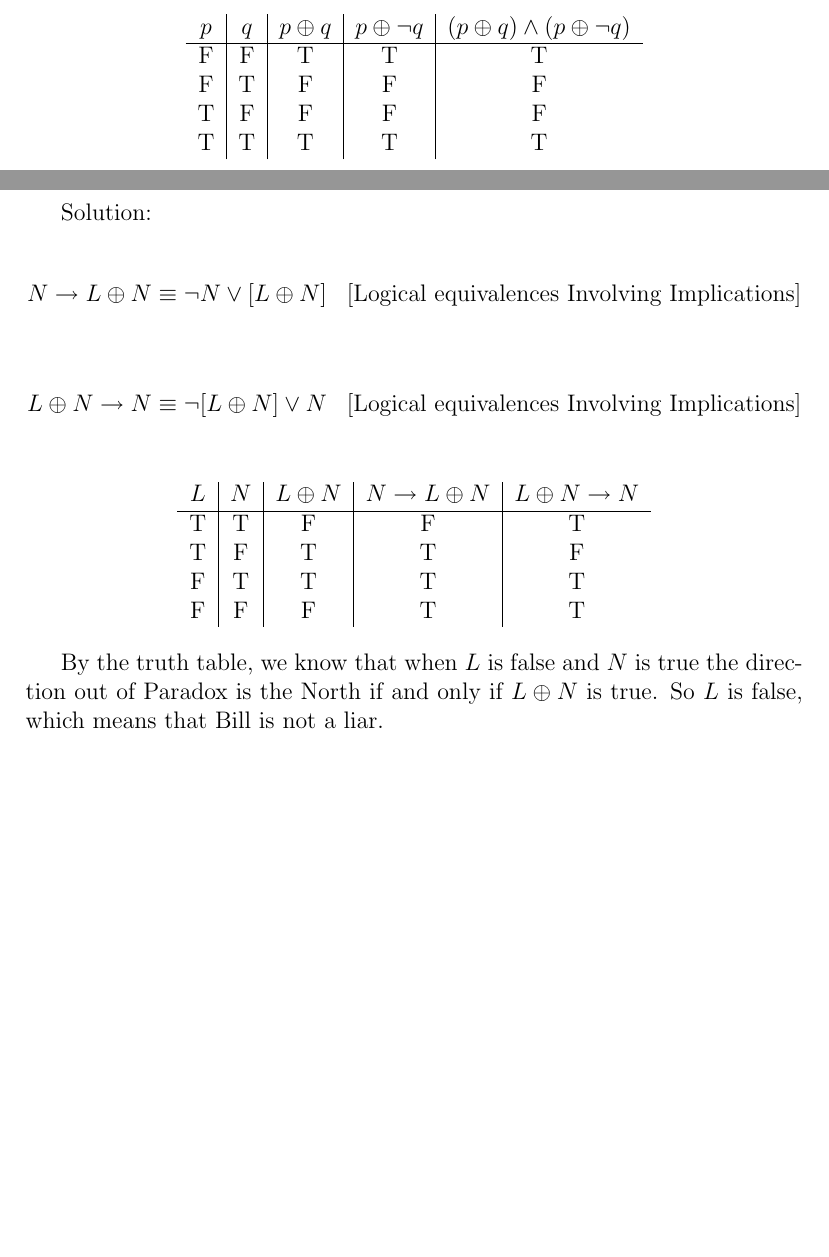
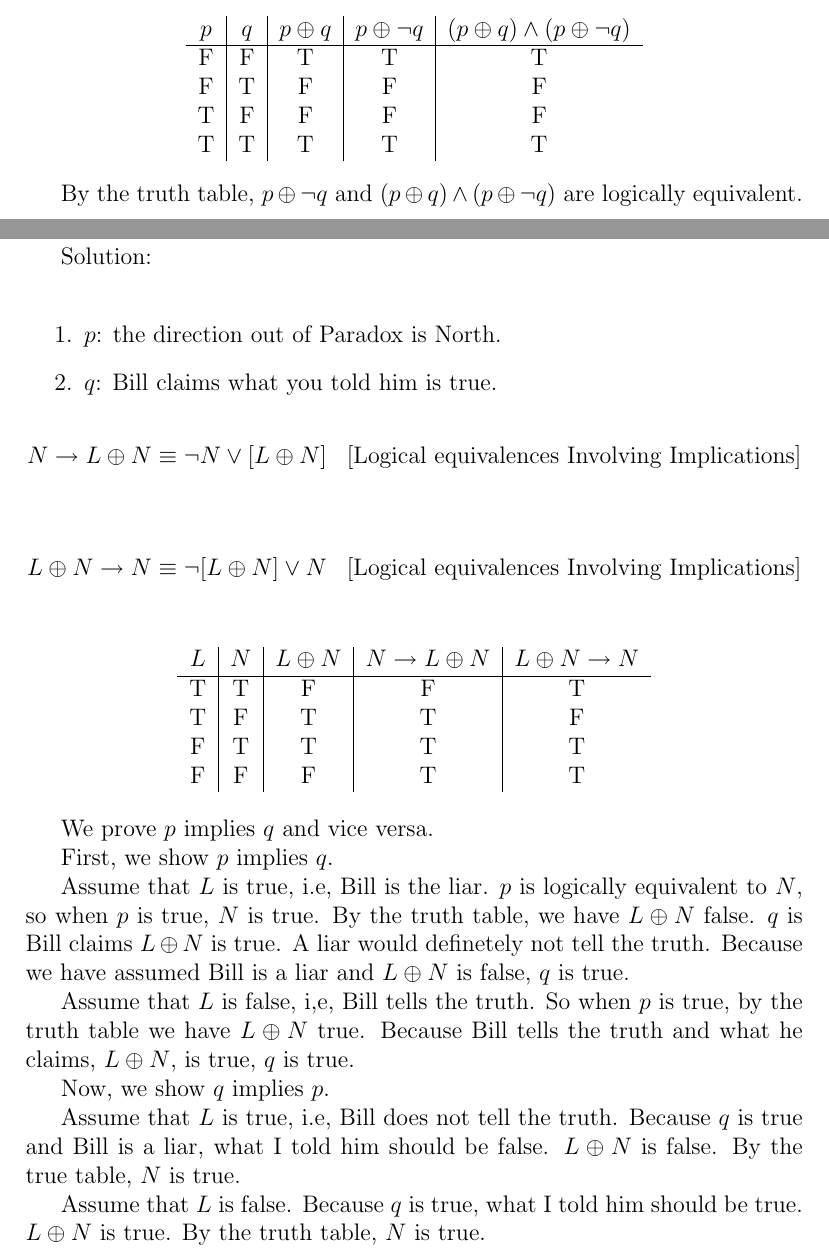
Before and after one commit to shawnkarber/cs330, a LaTeX document (14Fall330HW01.tex): two parts of pages 2 and 5 of 7 before the commit and two parts of pages 2 and 6 of 9 after it, joined at a grey line, cut so that both start at the same text, the shorter picture padded with empty space. The pictures show the PDF file 14Fall330HW01.pdf that the author committed with the source.

Commit message:
Modifications on question 9

```diff
--- a/14Fall330HW01.tex
+++ b/14Fall330HW01.tex
@@ -60,6 +60,9 @@ T & T & T & T & T \\
 \end{tabular}
 \end{center}
 
+By the truth table, $p \oplus \lnot q$ and $(p\oplus q)\land(p\oplus \lnot q)$ are logically equivalent.
+\newpage
+
 6. Rosen, Section 1.2: Exercise 18
 
 \indent Solution:\\
@@ -67,13 +70,14 @@ T & T & T & T & T \\
 \item \label{Jas} $p$: Jasmine attends the party.
 \item \label{Sam} $q$: Samir attends the party.
 \item \label{Kan} $r$: Kanti attends the party.
-\item \label{JasAndSam} $p \land q \to$ Jasmine will not be happy. If Jasmine and Samir attend the party, Jasmine will become unhappy.
+\item \label{JasAndSam} $(p \land q)\to$ Jasmine will not be happy. If Jasmine and Samir attend the party, Jasmine will become unhappy.
 \item \label{SamImpKan} $q \to r$: If Samir will attend, then Kanti will be there.
 \item \label{NotJasNotKan} $\lnot p \to \lnot r$: If Jasmine does not attend, then Kanti will not attend.
 \end{enumerate}
 
-By \ref{JasAndSam} we have known that if \ref{Jas} and \ref{Sam} are both true, then Jasmine will not be happy. So if one of them is false, Jasmine will be happy. If \ref{Jas} is false, then from \ref{NotJasNotKan}, we know that \ref{Kan}  is false. So we can only invite Samir. But by \ref{SamImpKan}, since Kanti will not be there, Samir will not be there either, i.e, \ref{Sam}  is false. The result is none of three will attend. If Samir does not attend the party, i.e, \ref{Sam} is false, we can make \ref{Jas}  or \ref{Kan} true. By \ref{NotJasNotKan}, we know that if \ref{Kan} is true, then \ref{Jas} is true. And no one is unhappy. So we can invite Jasmine, Kanti or both of them.
-\newline
+By \ref{JasAndSam} we have known that if \ref{Jas} and \ref{Sam} are both true, then Jasmine will not be happy. So if one of them is false, then Jasmine will not be unhappy. If \ref{Jas} is false, then from \ref{NotJasNotKan}, we know that \ref{Kan}  is false. So we can only invite Samir. But by \ref{SamImpKan}, since Kanti will not be there, Samir will not be there either, i.e, \ref{Sam}  is false. The result is none of three will attend. If Samir does not attend the
+party, i.e, \ref{Sam} is false, we can make \ref{Jas}  or \ref{Kan} true. By \ref{NotJasNotKan}, we know that if \ref{Kan} is true, then \ref{Jas} is true. And no one is unhappy. So we can invite one of Jasmine and Kanti or both of them.
+\newpage
 
 7. Rosen, Section 1.2: Exercise 24
 
@@ -94,6 +98,6 @@ By \ref{precon1}, we know that at least of them tells the true, so we can assume
 \indent Assume that \ref{Cspy} is true, we know that C is the spy. So \ref{Cknave} is false. By \ref{precon1}, we know that A is the knave and B is the knight, so \ref{Aknight} is true, which contradicts with the fact that A is the knave.\\
 \indent So we know that A is the knight, B is the spy and C is the knave.
-\newline
+\newpage
 
 8. Rosen, Section 1.2: Exercise 34
 
@@ -111,3 +115,12 @@ By \ref{precon1}, we know that at least of them tells the true, so we can assume
 \item \label{HimpAandK} $q \to t \land p$
 \end{enumerate}
 
+\begin{align}
+\label{rORNOTt}
+t \to r & \equiv r \lor \lnot t && \text{[Logical equivalences Involving Implications]}
+\end{align}
+
+\begin{align}
+\label{NOTqORpANDt}
+q \to t \land p &\equiv \lnot q \lor (p \land t) && \text{[Logical equivalences Involving Implications]}
+\end{align}
@@ -118,9 +130,13 @@ By \ref{AimpliesR}, we have $r \lor \lnot t$. By \ref{HimpAandK}, we have $\lnot
 \indent According to the above inference, we have that Kevin is chatting, Heather is not chatting, Randy is not chatting, Vijay is chatting and Abby is not chatting.
-\newline
+\newpage
 
 9.
 
 \indent Solution:\\
+\begin{enumerate}
+    \item \label{NisDir} $p$: the direction out of Paradox is North.
+    \item \label{BsaysItrue} $q$: Bill claims what you told him is true.
+\end{enumerate}
 \begin{align*}
 N \to L \oplus N \equiv \lnot N \lor [L \oplus N] && \text{[Logical equivalences Involving Implications]}\\
 \end{align*}
@@ -139,8 +155,16 @@ F & F & F & T & T
 \end{tabular}
 \end{center}
 
-By the truth table, we know that when $L$ is false and $N$ is true the direction out of Paradox is the North if and only if $L \oplus N$ is true. So $L$ is false, which means that Bill is not a liar.
-\newline
+We prove $p$ implies $q$ and vice versa.
+
+First, we show $p$ implies $q$. \\
+\indent Assume that $L$ is true, i.e, Bill is the liar. $p$ is logically equivalent to $N$, so when $p$ is true, $N$ is true. By the truth table, we have $L \oplus N$ false. $q$ is Bill claims $L \oplus N$ is true. A liar would definetely not tell the truth. Because we have assumed Bill is a liar and $L \oplus N$ is false, $q$ is true. \\
+\indent Assume that $L$ is false, i,e, Bill tells the truth. So when $p$ is true, by the truth table we have $L \oplus N$ true. Because Bill tells the truth and what he claims, $L \oplus N$, is true, $q$ is true.\\
+\indent Now, we show $q$ implies $p$.\\
+\indent Assume that $L$ is true, i.e, Bill does not tell the truth. Because $q$ is true and Bill is a liar, what I told him should be false. $L \oplus N$ is false. By the true table, $N$ is true.\\
+\indent Assume that $L$ is false. Because $q$ is true, what I told him should be true. $L \oplus N$ is true. By the truth table, $N$ is true.\\
+
+\newpage
 
 10. Rosen, Section 1.3: Exercise 26 Use truth tables
 
@@ -161,6 +185,9 @@ F & F & T & T & T\\
 F & F & F & T & T
 \end{tabular}
 \end{center}
+
+By the truth table, $\lnot p \to (q \to r)$ and $q \to (p \lor r)$ are logically equivalent.
+\newpage
 
 11.
 
```
Also changed, not shown: 14Fall330HW01.pdf, 14Fall330HW01.tex (23 more changed lines).
